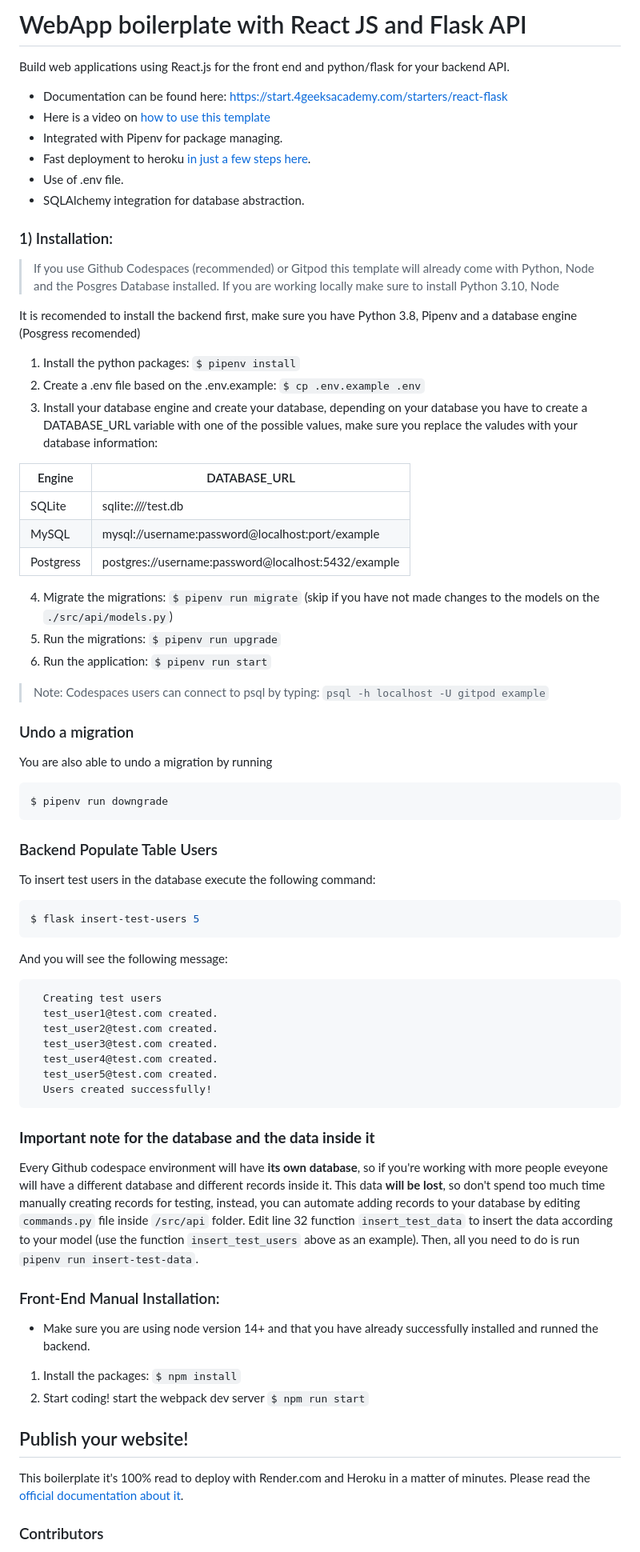
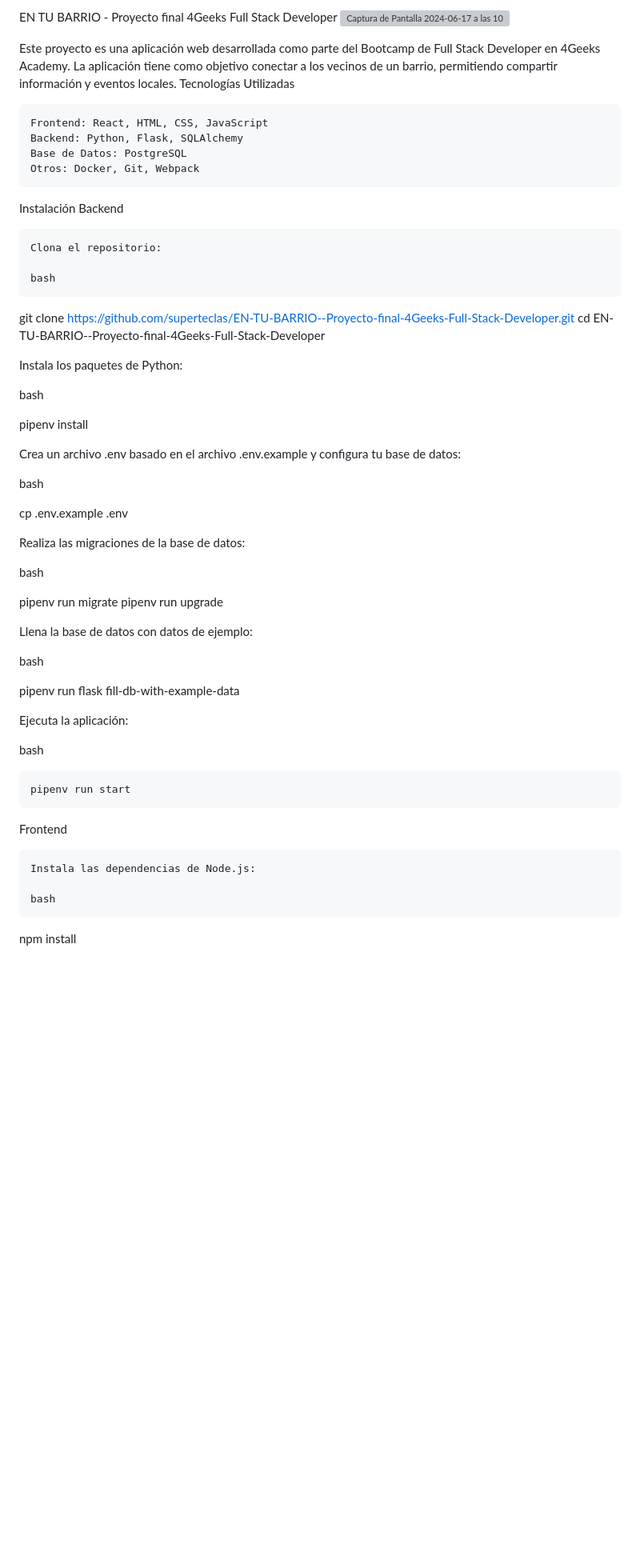
Before and after one commit to 4GeeksAcademy/proyecto-final-entubarrio, a Markdown page: README.md, the part around the change printed below. Shown: that part at 80% size. GitHub-like rendering; blank space fills up the shorter version; grey boxes are pictures that could not be loaded.

````diff
--- a/README.md
+++ b/README.md
@@ -1,78 +1,60 @@
-# WebApp boilerplate with React JS and Flask API
+EN TU BARRIO - Proyecto final 4Geeks Full Stack Developer
+![Captura de Pantalla 2024-06-17 a las 10 24 57](https://github.com/superteclas/EN-TU-BARRIO--Proyecto-final-4Geeks-Full-Stack-Developer/assets/147168257/f31d0e9c-37c6-446a-9e61-9a3422ee7cdb)
 
-Build web applications using React.js for the front end and python/flask for your backend API.
+Este proyecto es una aplicación web desarrollada como parte del Bootcamp de Full Stack Developer en 4Geeks Academy. La aplicación tiene como objetivo conectar a los vecinos de un barrio, permitiendo compartir información y eventos locales.
+Tecnologías Utilizadas
 
-- Documentation can be found here: https://start.4geeksacademy.com/starters/react-flask
-- Here is a video on [how to use this template](https://www.loom.com/share/f37c6838b3f1496c95111e515e83dd9b)
-- Integrated with Pipenv for package managing.
-- Fast deployment to heroku [in just a few steps here](https://start.4geeksacademy.com/backend/deploy-heroku-posgres).
-- Use of .env file.
-- SQLAlchemy integration for database abstraction.
+    Frontend: React, HTML, CSS, JavaScript
+    Backend: Python, Flask, SQLAlchemy
+    Base de Datos: PostgreSQL
+    Otros: Docker, Git, Webpack
 
-### 1) Installation:
+Instalación
+Backend
 
-> If you use Github Codespaces (recommended) or Gitpod this template will already come with Python, Node and the Posgres Database installed. If you are working locally make sure to install Python 3.10, Node
+    Clona el repositorio:
 
-It is recomended to install the backend first, make sure you have Python 3.8, Pipenv and a database engine (Posgress recomended)
+    bash
 
-1. Install the python packages: `$ pipenv install`
-2. Create a .env file based on the .env.example: `$ cp .env.example .env`
-3. Install your database engine and create your database, depending on your database you have to create a DATABASE_URL variable with one of the possible values, make sure you replace the valudes with your database information:
+git clone https://github.com/superteclas/EN-TU-BARRIO--Proyecto-final-4Geeks-Full-Stack-Developer.git
+cd EN-TU-BARRIO--Proyecto-final-4Geeks-Full-Stack-Developer
 
-| Engine    | DATABASE_URL                                        |
-| --------- | --------------------------------------------------- |
-| SQLite    | sqlite:////test.db                                  |
-| MySQL     | mysql://username:password@localhost:port/example    |
-| Postgress | postgres://username:password@localhost:5432/example |
+Instala los paquetes de Python:
 
-4. Migrate the migrations: `$ pipenv run migrate` (skip if you have not made changes to the models on the `./src/api/models.py`)
-5. Run the migrations: `$ pipenv run upgrade`
-6. Run the application: `$ pipenv run start`
+bash
 
-> Note: Codespaces users can connect to psql by typing: `psql -h localhost -U gitpod example`
+pipenv install
 
-### Undo a migration
+Crea un archivo .env basado en el archivo .env.example y configura tu base de datos:
 
-You are also able to undo a migration by running
+bash
 
-```sh
-$ pipenv run downgrade
-```
+cp .env.example .env
 
-### Backend Populate Table Users
+Realiza las migraciones de la base de datos:
 
-To insert test users in the database execute the following command:
+bash
 
-```sh
-$ flask insert-test-users 5
-```
+pipenv run migrate
+pipenv run upgrade
 
-And you will see the following message:
+Llena la base de datos con datos de ejemplo:
 
-```
-  Creating test users
-  test_user1@test.com created.
-  test_user2@test.com created.
-  test_user3@test.com created.
-  test_user4@test.com created.
-  test_user5@test.com created.
-  Users created successfully!
-```
+bash
 
-### **Important note for the database and the data inside it**
+pipenv run flask fill-db-with-example-data
 
-Every Github codespace environment will have **its own database**, so if you're working with more people eveyone will have a different database and different records inside it. This data **will be lost**, so don't spend too much time manually creating records for testing, instead, you can automate adding records to your database by editing ```commands.py``` file inside ```/src/api``` folder. Edit line 32 function ```insert_test_data``` to insert the data according to your model (use the function ```insert_test_users``` above as an example). Then, all you need to do is run ```pipenv run insert-test-data```.
+Ejecuta la aplicación:
 
-### Front-End Manual Installation:
+bash
 
--   Make sure you are using node version 14+ and that you have already successfully installed and runned the backend.
+    pipenv run start
 
-1. Install the packages: `$ npm install`
-2. Start coding! start the webpack dev server `$ npm run start`
+Frontend
 
-## Publish your website!
+    Instala las dependencias de Node.js:
 
-This boilerplate it's 100% read to deploy with Render.com and Heroku in a matter of minutes. Please read the [official documentation about it](https://start.4geeksacademy.com/deploy).
+    bash
 
-### Contributors
+npm install
 
````
Also changed, not shown: other parts of README.md (+61 -2 lines).
